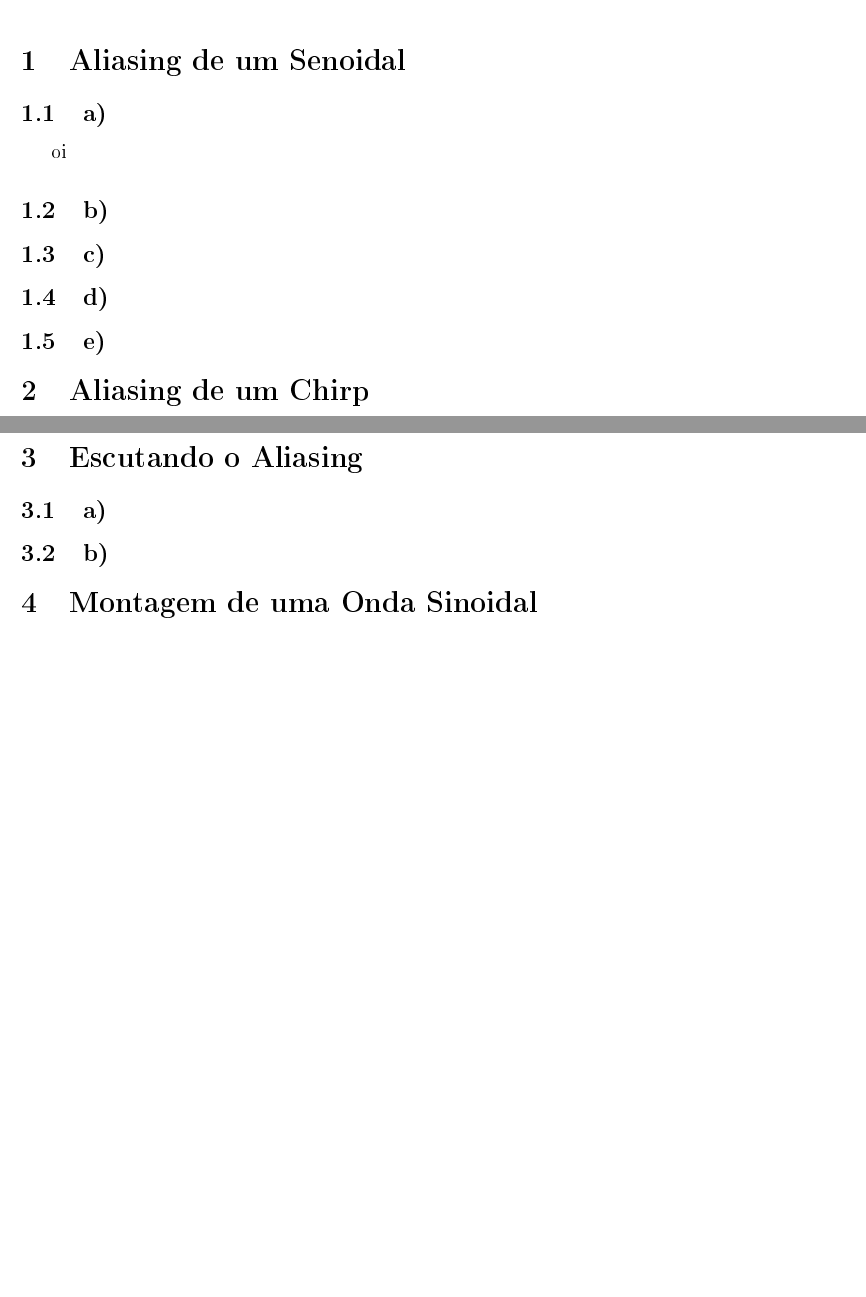
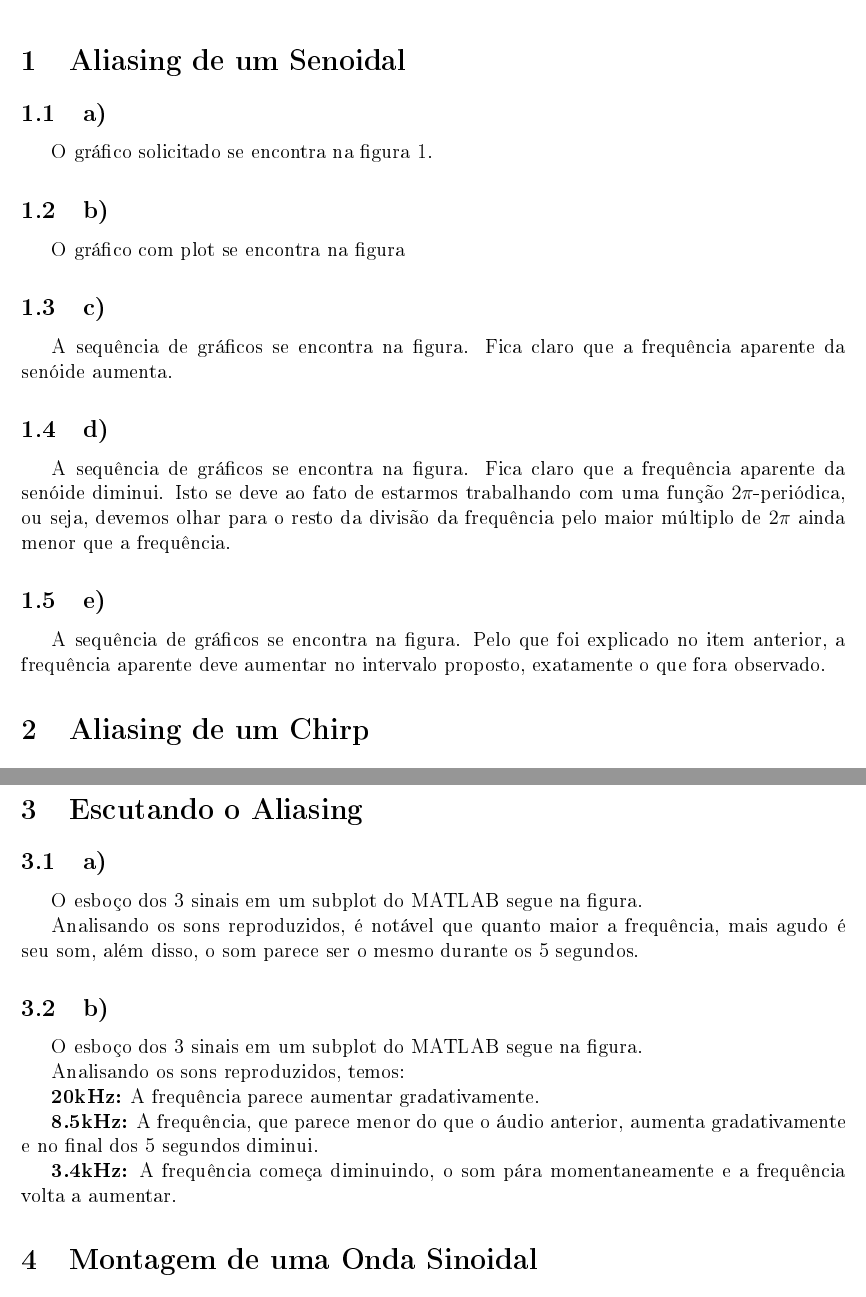
Before and after one commit to igorcmag/EET-01, a LaTeX document (Laboratorio/Lab2/Relatorio/Relatorio.tex): two parts of pages 1 and 3 of 6, joined at a grey line, cut so that both start at the same text, the shorter picture padded with empty space. The pictures show the PDF file Laboratorio/Lab2/Relatorio/Relatorio.pdf that the author committed with the source.

Commit message:
lab2 update

```diff
--- a/Laboratorio/Lab2/Relatorio/Relatorio.tex
+++ b/Laboratorio/Lab2/Relatorio/Relatorio.tex
@@ -27,23 +27,69 @@
 \section{Aliasing de um Senoidal}
 
 \subsection{a)}
-oi
-%\lstinputlisting[style=Matlab-editor, caption={Código em MATLAB para gerar as quatro sequências do item (a) do exercício 1, bem como a plotagem dos seus respectivos gráficos.}, basicstyle = \mlttfamily\scriptsize]{../Programas/ex1/a.m}
+O gráfico solicitado se encontra na figura 1.
+
+%\lstinputlisting[style=Matlab-editor, caption={Código em MATLAB que cria a função senoidal e gera o gráfico.}, basicstyle = \mlttfamily\scriptsize]{../Programas/ex1/a.m}
 
 %\begin{figure}[H]
 %	\centering
 %	\includegraphics[scale=0.7]{../Imagens/ex1/a.jpg}
-%	\caption{Gráficos das sequências em seus respectivos domínios}
+%	\caption{Onda senoidal amostrada}
 %	\label{fig:1a}
 %\end{figure}
 
 \subsection{b)}
 
+O gráfico com plot se encontra na figura
+
+%\lstinputlisting[style=Matlab-editor, caption={Código em MATLAB que cria a função senoidal e gera o gráfico.}, basicstyle = \mlttfamily\scriptsize]{../Programas/ex1/b.m}
+
+%\begin{figure}[H]
+%	\centering
+%	\includegraphics[scale=0.7]{../Imagens/ex1/b.jpg}
+%	\caption{Onda senoidal amostrada, agora interpolada linearmente.}
+%	\label{fig:1a}
+%\end{figure}
+
 \subsection{c)}
+
+A sequência de gráficos se encontra na figura. Fica claro que a frequência aparente da senóide aumenta.
+
+%\lstinputlisting[style=Matlab-editor, caption={Código em MATLAB que cria a função senoidal e gera a sequência de gráficos para diferentes frequências.}, basicstyle = \mlttfamily\scriptsize]{../Programas/ex1/c.m}
+
+%\begin{figure}[H]
+%	\centering
+%	\includegraphics[scale=0.7]{../Imagens/ex1/c.jpg}
+%	\caption{Série de gráficos com variação na frequência.}
+%	\label{fig:1a}
+%\end{figure}
 
 \subsection{d)}
 
+A sequência de gráficos se encontra na figura. Fica claro que a frequência aparente da senóide diminui. Isto se deve ao fato de estarmos trabalhando com uma função $2\pi$-periódica, ou seja, devemos olhar para o resto da divisão da frequência pelo maior múltiplo de $2\pi$ ainda menor que a frequência.
+
+%\lstinputlisting[style=Matlab-editor, caption={Código em MATLAB que cria a função senoidal e gera a sequência de gráficos para diferentes frequências.}, basicstyle = \mlttfamily\scriptsize]{../Programas/ex1/d.m}
+
+%\begin{figure}[H]
+%	\centering
+%	\includegraphics[scale=0.7]{../Imagens/ex1/d.jpg}
+%	\caption{Série de gráficos com variação na frequência.}
+%	\label{fig:1a}
+%\end{figure}
+
 \subsection{e)}
+
+A sequência de gráficos se encontra na figura. Pelo que foi explicado no item anterior, a frequência aparente deve aumentar no intervalo proposto, exatamente o que fora observado.
+
+%\lstinputlisting[style=Matlab-editor, caption={Código em MATLAB que cria a função senoidal e gera a sequência de gráficos para diferentes frequências.}, basicstyle = \mlttfamily\scriptsize]{../Programas/ex1/e.m}
+
+%\begin{figure}[H]
+%	\centering
+%	\includegraphics[scale=0.7]{../Imagens/ex1/e.jpg}
+%	\caption{Série de gráficos com variação na frequência.}
+%	\label{fig:1a}
+%\end{figure}
+
 
 \section{Aliasing de um Chirp}
 
@@ -90,7 +136,40 @@ Isso é confirmado pelo gráfico, pois a função é par, isto é, $f(-n)=f(n)$,
 
 \subsection{a)}
 
+O esboço dos 3 sinais em um subplot do MATLAB segue na figura.
+
+Analisando os sons reproduzidos, é notável que quanto maior a frequência, mais agudo é seu som, além disso, o som parece ser o mesmo durante os 5 segundos.
+
+%\lstinputlisting[style=Matlab-editor, caption={Código em MATLAB que cria o sinal sinusoidal e gera a sequência de gráficos para diferentes frequências, além de reproduzir os sons de cada um dos sinais.}, basicstyle = \mlttfamily\scriptsize]{../Programas/ex3/a.m}
+
+%\begin{figure}[H]
+%	\centering
+%	\includegraphics[scale=0.7]{../Imagens/ex3/a.jpg}
+%	\caption{Série de gráficos com variação na frequência.}
+%	\label{fig:1a}
+%\end{figure}
+
+
 \subsection{b)}
+
+O esboço dos 3 sinais em um subplot do MATLAB segue na figura.
+
+Analisando os sons reproduzidos, temos:
+
+\textbf{20kHz:} A frequência parece aumentar gradativamente.
+
+\textbf{8.5kHz:} A frequência, que parece menor do que o áudio anterior, aumenta gradativamente e no final dos 5 segundos diminui.
+
+\textbf{3.4kHz:} A frequência começa diminuindo, o som pára momentaneamente e a frequência volta a aumentar.
+
+%\lstinputlisting[style=Matlab-editor, caption={Código em MATLAB que cria o sinal “chirp” e gera a sequência de gráficos para diferentes frequências, além de reproduzir os sons de cada um dos sinais.}, basicstyle = \mlttfamily\scriptsize]{../Programas/ex3/b.m}
+
+%\begin{figure}[H]
+%	\centering
+%	\includegraphics[scale=0.7]{../Imagens/ex3/b.jpg}
+%	\caption{Série de gráficos com variação na frequência.}
+%	\label{fig:1a}
+%\end{figure}
 
 \section{Montagem de uma Onda Sinoidal}
 
```
Also changed, not shown: Laboratorio/Lab2/Relatorio/Relatorio.pdf, 3 other files.
